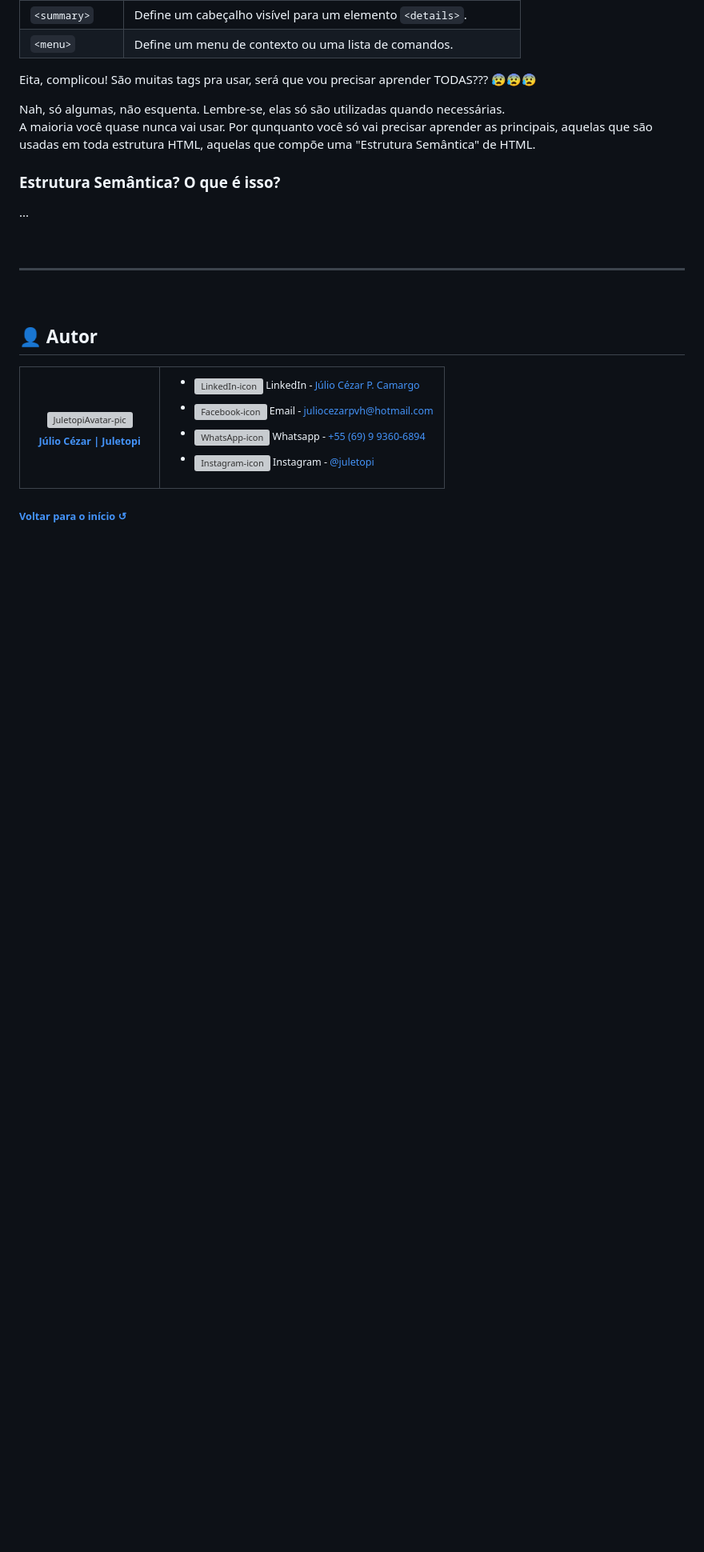
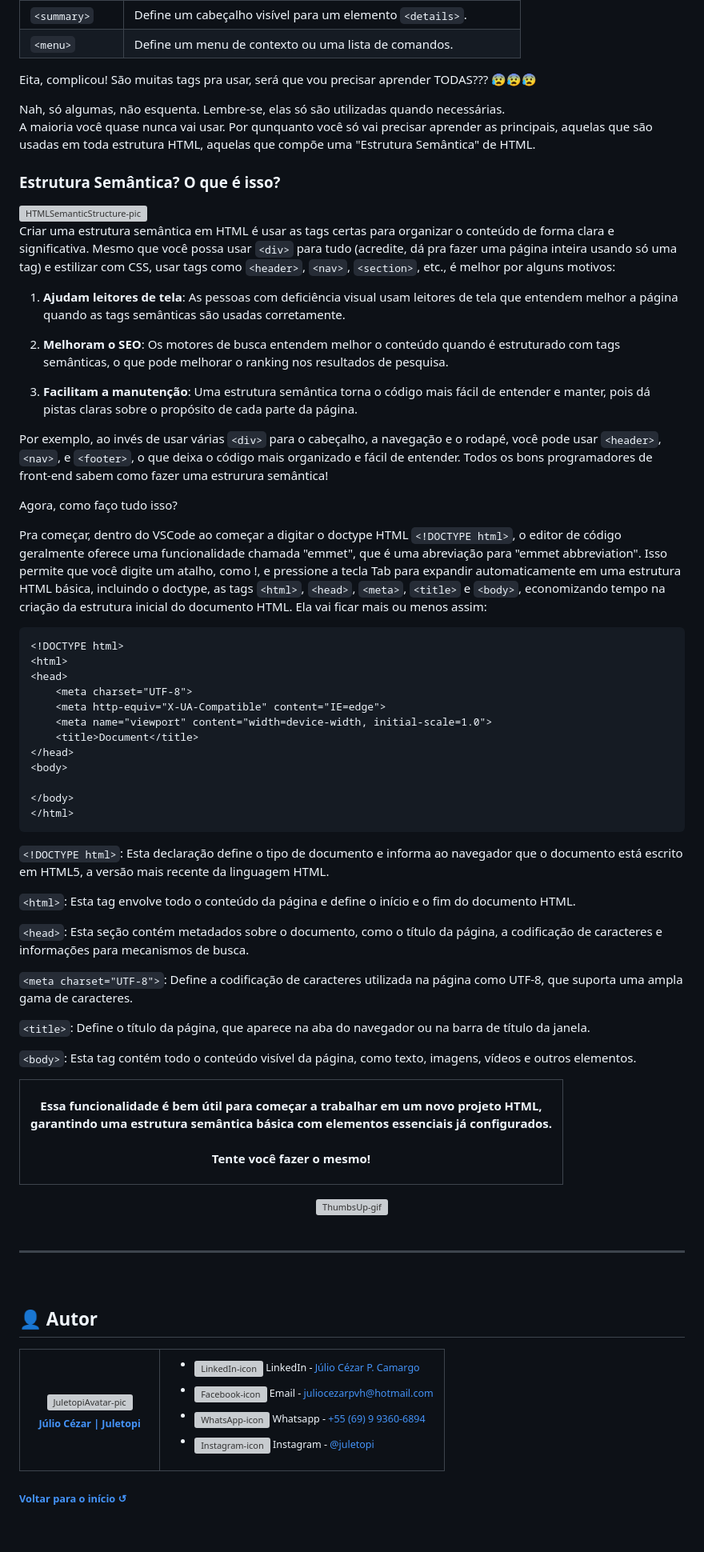
Before and after one commit to juletopi/Front-End_Learning_Journey, a Markdown page: README.md, the part around the change. Shown: that part at 80% size. GitHub-like rendering; blank space fills up the shorter version; grey boxes are pictures that could not be loaded.

Commit message:
Updated "HTML" topic on "1. HTML, CSS & IDEs" section

````diff
--- a/README.md
+++ b/README.md
@@ -678,7 +678,62 @@ A maioria você quase nunca vai usar. Por qunquanto você só vai precisar apren
 
 ### Estrutura Semântica? O que é isso?
 
-...
+<img align="right" src="https://github.com/juletopi/Front-End_Learning_Journey/assets/76459155/90640168-ba59-47a5-a148-fa0dc968559e" title="Fonte: https://relatablecode.com/semantic-html-explained-and-how-to-use-it" alt="HTMLSemanticStructure-pic"  width="360px" height="270px">
+
+Criar uma estrutura semântica em HTML é usar as tags certas para organizar o conteúdo de forma clara e significativa. Mesmo que você possa usar `<div>` para tudo (acredite, dá pra fazer uma página inteira usando só uma tag) e estilizar com CSS, usar tags como `<header>`, `<nav>`, `<section>`, etc., é melhor por alguns motivos:
+
+1. **Ajudam leitores de tela**: As pessoas com deficiência visual usam leitores de tela que entendem melhor a página quando as tags semânticas são usadas corretamente.
+
+2. **Melhoram o SEO**: Os motores de busca entendem melhor o conteúdo quando é estruturado com tags semânticas, o que pode melhorar o ranking nos resultados de pesquisa.
+
+3. **Facilitam a manutenção**: Uma estrutura semântica torna o código mais fácil de entender e manter, pois dá pistas claras sobre o propósito de cada parte da página.
+
+Por exemplo, ao invés de usar várias `<div>` para o cabeçalho, a navegação e o rodapé, você pode usar `<header>`, `<nav>`, e `<footer>`, o que deixa o código mais organizado e fácil de entender. Todos os bons programadores de front-end sabem como fazer uma estrurura semântica!
+
+Agora, como faço tudo isso?
+
+Pra começar, dentro do VSCode ao começar a digitar o doctype HTML `<!DOCTYPE html>`, o editor de código geralmente oferece uma funcionalidade chamada "emmet", que é uma abreviação para "emmet abbreviation". Isso permite que você digite um atalho, como !, e pressione a tecla Tab para expandir automaticamente em uma estrutura HTML básica, incluindo o doctype, as tags `<html>`, `<head>`, `<meta>`, `<title>` e `<body>`, economizando tempo na criação da estrutura inicial do documento HTML. Ela vai ficar mais ou menos assim:
+
+```html
+<!DOCTYPE html>
+<html>
+<head>
+    <meta charset="UTF-8">
+    <meta http-equiv="X-UA-Compatible" content="IE=edge">
+    <meta name="viewport" content="width=device-width, initial-scale=1.0">
+    <title>Document</title>
+</head>
+<body>
+
+</body>
+</html>
+```
+
+`<!DOCTYPE html>`: Esta declaração define o tipo de documento e informa ao navegador que o documento está escrito em HTML5, a versão mais recente da linguagem HTML.
+
+`<html>`: Esta tag envolve todo o conteúdo da página e define o início e o fim do documento HTML.
+
+`<head>`: Esta seção contém metadados sobre o documento, como o título da página, a codificação de caracteres e informações para mecanismos de busca.
+
+`<meta charset="UTF-8">`: Define a codificação de caracteres utilizada na página como UTF-8, que suporta uma ampla gama de caracteres.
+
+`<title>`: Define o título da página, que aparece na aba do navegador ou na barra de título da janela.
+
+`<body>`: Esta tag contém todo o conteúdo visível da página, como texto, imagens, vídeos e outros elementos.
+
+<table align="center">
+  <tr>
+    <td>
+      <p><strong><div align="center">Essa funcionalidade é bem útil para começar a trabalhar em um novo projeto HTML,<br> garantindo uma estrutura semântica básica com elementos essenciais já configurados. <br><br>Tente você fazer o mesmo!</strong></p>
+      </div>
+      <p><div align="center">
+        <a href="">
+          <img src="https://media.giphy.com/media/v1.Y2lkPTc5MGI3NjExMHhsNWoyazFleWM0eDI3eWUybDY4OXF1aHp5cGMweXoxOW50eXNlayZlcD12MV9pbnRlcm5hbF9naWZfYnlfaWQmY3Q9cw/3o7529NY5tIrfPBwzu/giphy.gif" alt="ThumbsUp-gif" width="180px" title="Let's gooo!">
+        </a>
+      </div>
+    </td>
+  </tr>
+</table>
 
 <br>
 
````
